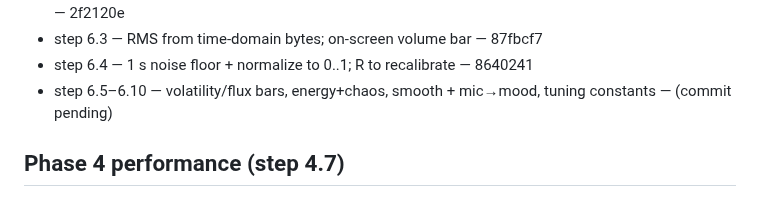
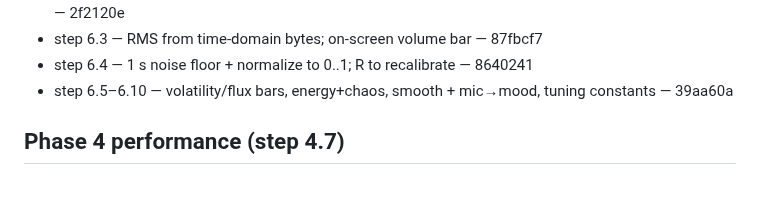
Before and after one commit to tk-patel/fish-swamp, a Markdown page: PROGRESS.md, the part around the change. Drawn GitHub-style.

Commit message:
docs: log step 6.5-6.10 commit hash in PROGRESS.md
Co-authored-by: Cursor <cursoragent@cursor.com>

```diff
--- a/PROGRESS.md
+++ b/PROGRESS.md
@@ -122,7 +122,7 @@ Rules: tick a box only after the step is done, committed, and explained. Add a o
 - step 6.2 — AudioContext + AnalyserNode; per-frame sampleMicrophoneAnalysis; console debug peaks — 2f2120e
 - step 6.3 — RMS from time-domain bytes; on-screen volume bar — 87fbcf7
 - step 6.4 — 1 s noise floor + normalize to 0..1; R to recalibrate — 8640241
-- step 6.5–6.10 — volatility/flux bars, energy+chaos, smooth + mic→mood, tuning constants — (commit pending)
+- step 6.5–6.10 — volatility/flux bars, energy+chaos, smooth + mic→mood, tuning constants — 39aa60a
 
 ## Phase 4 performance (step 4.7)
 Brute-force neighbors = ~n² distance checks per frame (each fish scans all others). GPU stays cheap (one fish draw call); CPU is the limit.
```
